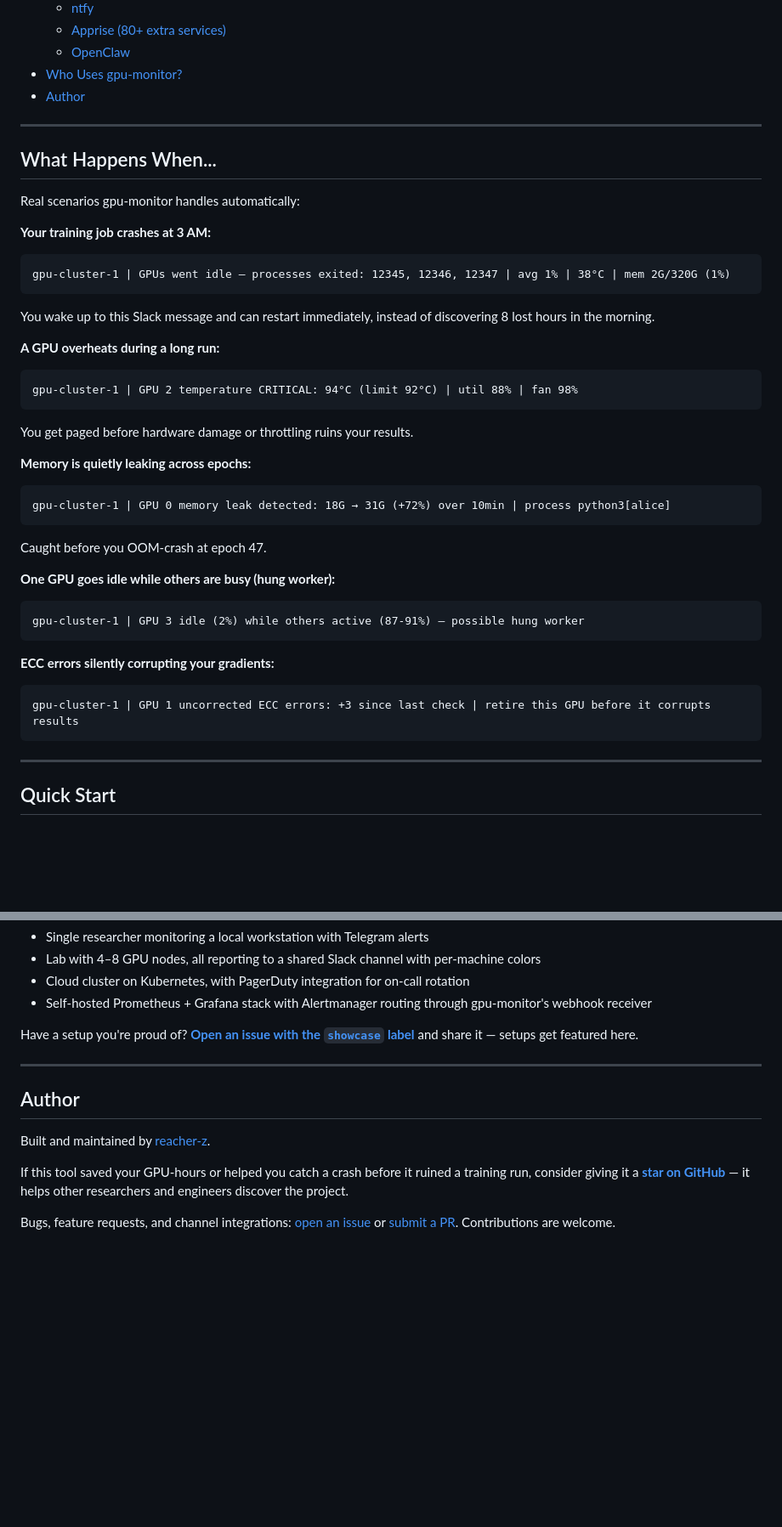
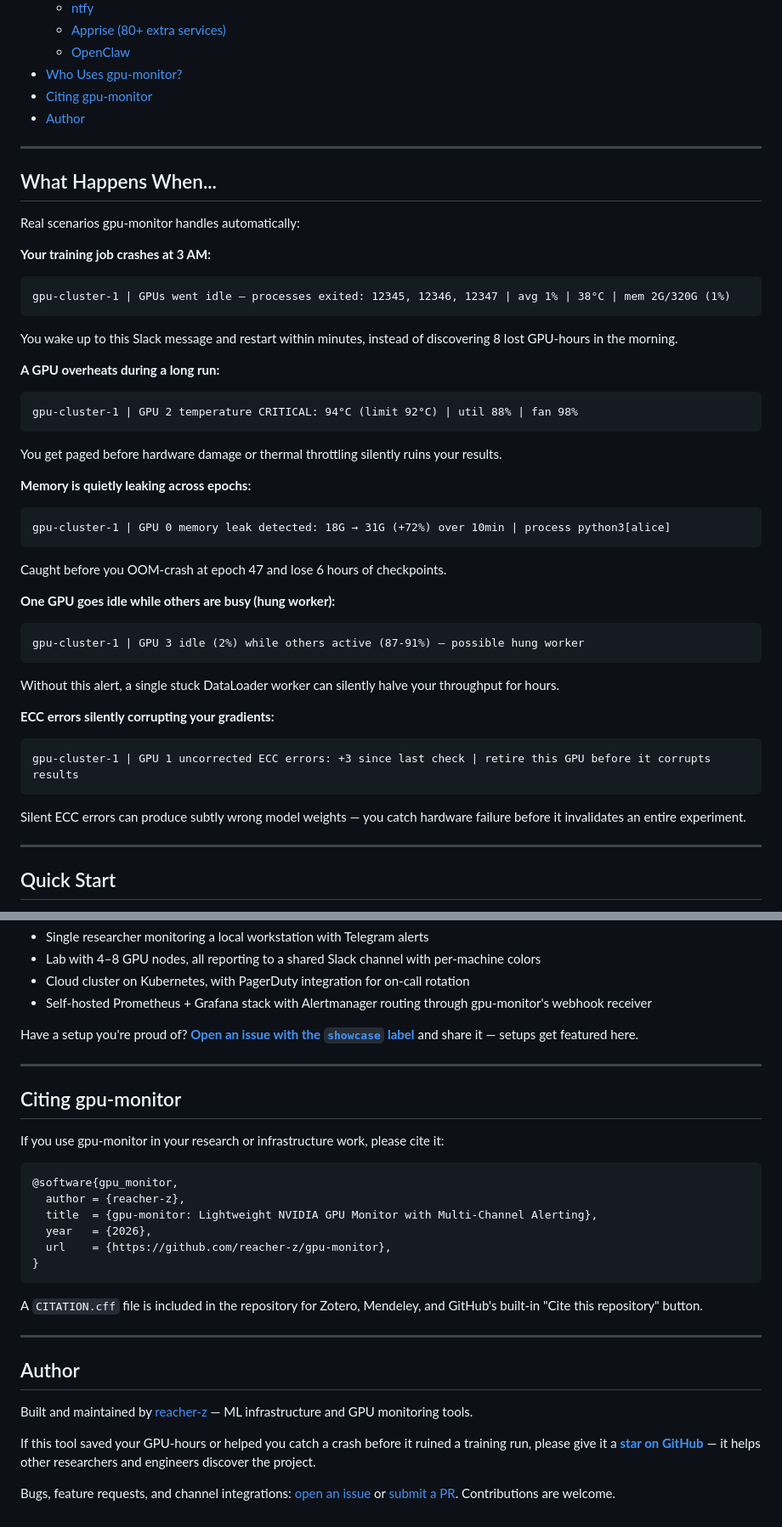
Before and after one commit to reacher-z/gpu-monitor, a Markdown page: README.md, 2 parts joined by grey strips. Shown at 85% size. GitHub-like rendering; blank space fills up the shorter version.

Commit message:
Improve README: GitHub Stars badge, emotional hero hook, CITATION section, scenario clarity
- Add GitHub Stars social badge to badge row
- Replace generic tagline with sharp pain-framing opener ("Your GPU is idle...")
- Upgrade star CTA from blockquote to bold inline link for higher visual weight
- Add consequence sentences to hung-worker and ECC-error scenarios in "What Happens When..."
- Tighten existing scenario follow-up lines (GPU-hours, thermal throttling, checkpoints)
- Add "Citing gpu-monitor" section with BibTeX block and CITATION.cff note
- Add "Citing gpu-monitor" entry to Table of Contents
- Add brief description to Author section ("ML infrastructure and GPU monitoring tools")

````diff
--- a/README.md
+++ b/README.md
@@ -42,6 +45,7 @@ That's it. You're protected.
   - [Apprise (80+ extra services)](#setting-up-apprise-80-extra-services)
   - [OpenClaw](#setting-up-openclaw)
 - [Who Uses gpu-monitor?](#who-uses-gpu-monitor)
+- [Citing gpu-monitor](#citing-gpu-monitor)
 - [Author](#author)
 
 ---
@@ -54,29 +58,31 @@ Real scenarios gpu-monitor handles automatically:
 ```
 gpu-cluster-1 | GPUs went idle — processes exited: 12345, 12346, 12347 | avg 1% | 38°C | mem 2G/320G (1%)
 ```
-You wake up to this Slack message and can restart immediately, instead of discovering 8 lost hours in the morning.
+You wake up to this Slack message and restart within minutes, instead of discovering 8 lost GPU-hours in the morning.
 
 **A GPU overheats during a long run:**
 ```
 gpu-cluster-1 | GPU 2 temperature CRITICAL: 94°C (limit 92°C) | util 88% | fan 98%
 ```
-You get paged before hardware damage or throttling ruins your results.
+You get paged before hardware damage or thermal throttling silently ruins your results.
 
 **Memory is quietly leaking across epochs:**
 ```
 gpu-cluster-1 | GPU 0 memory leak detected: 18G → 31G (+72%) over 10min | process python3[alice]
 ```
-Caught before you OOM-crash at epoch 47.
+Caught before you OOM-crash at epoch 47 and lose 6 hours of checkpoints.
 
 **One GPU goes idle while others are busy (hung worker):**
 ```
 gpu-cluster-1 | GPU 3 idle (2%) while others active (87-91%) — possible hung worker
 ```
+Without this alert, a single stuck DataLoader worker can silently halve your throughput for hours.
 
 **ECC errors silently corrupting your gradients:**
 ```
 gpu-cluster-1 | GPU 1 uncorrected ECC errors: +3 since last check | retire this GPU before it corrupts results
 ```
+Silent ECC errors can produce subtly wrong model weights — you catch hardware failure before it invalidates an entire experiment.
 
 ---
 
@@ -670,10 +676,27 @@ Have a setup you're proud of? **[Open an issue with the `showcase` label](https:
 
 ---
 
+## Citing gpu-monitor
+
+If you use gpu-monitor in your research or infrastructure work, please cite it:
+
+```bibtex
+@software{gpu_monitor,
+  author = {reacher-z},
+  title  = {gpu-monitor: Lightweight NVIDIA GPU Monitor with Multi-Channel Alerting},
+  year   = {2026},
+  url    = {https://github.com/reacher-z/gpu-monitor},
+}
+```
+
+A `CITATION.cff` file is included in the repository for Zotero, Mendeley, and GitHub's built-in "Cite this repository" button.
+
+---
+
 ## Author
 
-Built and maintained by [reacher-z](https://github.com/reacher-z).
+Built and maintained by [reacher-z](https://github.com/reacher-z) — ML infrastructure and GPU monitoring tools.
 
-If this tool saved your GPU-hours or helped you catch a crash before it ruined a training run, consider giving it a **[star on GitHub](https://github.com/reacher-z/gpu-monitor)** — it helps other researchers and engineers discover the project.
+If this tool saved your GPU-hours or helped you catch a crash before it ruined a training run, please give it a **[star on GitHub](https://github.com/reacher-z/gpu-monitor)** — it helps other researchers and engineers discover the project.
 
 Bugs, feature requests, and channel integrations: [open an issue](https://github.com/reacher-z/gpu-monitor/issues) or [submit a PR](https://github.com/reacher-z/gpu-monitor/pulls). Contributions are welcome.
````
Also changed, not shown: other parts of README.md (+5 -2 lines).
